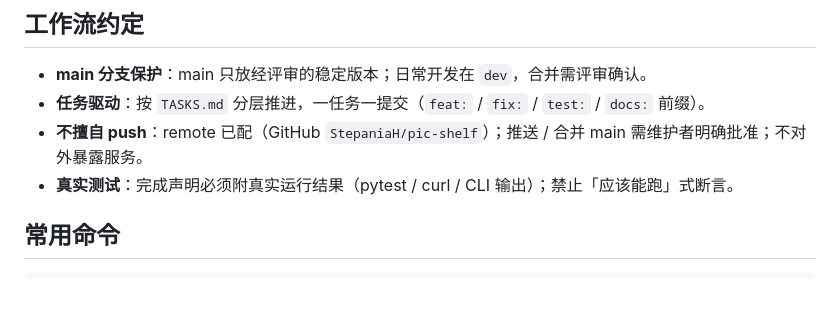
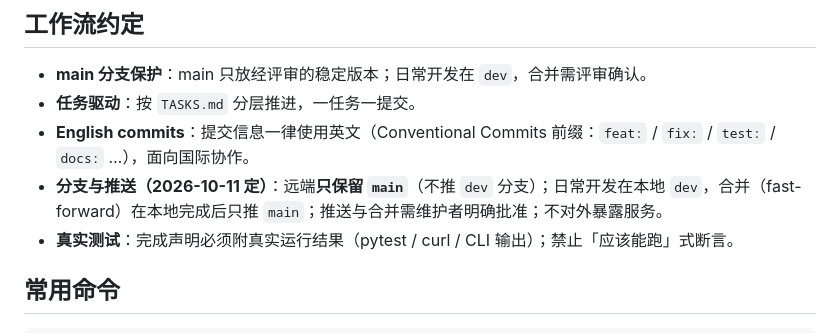
Before and after one commit to StepaniaH/pic-shelf, a Markdown page: AGENTS.md, the part around the change. GitHub-like rendering; blank space fills up the shorter version.

Commit message:
docs: adopt English commit messages and main-only remote policy (AGENTS.md)

```diff
--- a/AGENTS.md
+++ b/AGENTS.md
@@ -10,8 +10,9 @@
 ## 工作流约定
 
 - **main 分支保护**：main 只放经评审的稳定版本；日常开发在 `dev`，合并需评审确认。
-- **任务驱动**：按 `TASKS.md` 分层推进，一任务一提交（`feat:` / `fix:` / `test:` / `docs:` 前缀）。
-- **不擅自 push**：remote 已配（GitHub `StepaniaH/pic-shelf`）；推送 / 合并 main 需维护者明确批准；不对外暴露服务。
+- **任务驱动**：按 `TASKS.md` 分层推进，一任务一提交。
+- **English commits**：提交信息一律使用英文（Conventional Commits 前缀：`feat:` / `fix:` / `test:` / `docs:` …），面向国际协作。
+- **分支与推送（2026-10-11 定）**：远端**只保留 `main`**（不推 `dev` 分支）；日常开发在本地 `dev`，合并（fast-forward）在本地完成后只推 `main`；推送与合并需维护者明确批准；不对外暴露服务。
 - **真实测试**：完成声明必须附真实运行结果（pytest / curl / CLI 输出）；禁止「应该能跑」式断言。
 
 ## 常用命令
```
